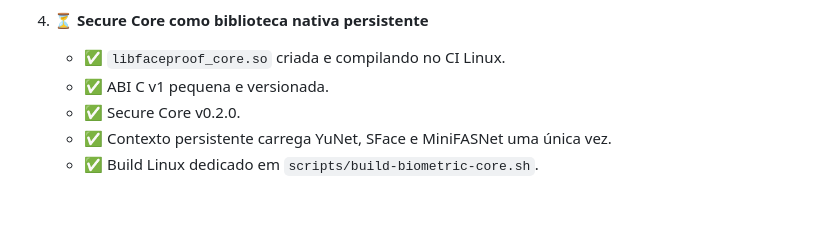
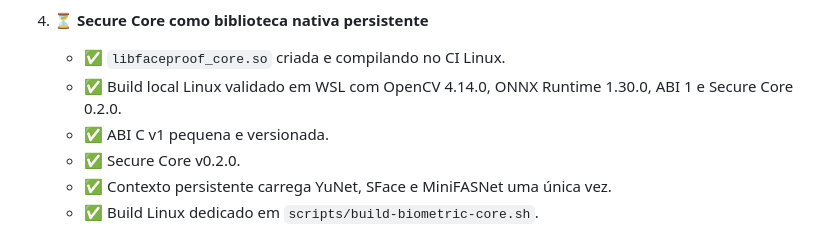
Before and after one commit to jefersonMarques/facial-biometry, a Markdown page: docs/production/PRODUCTION_PLAN.md, the part around the change. GitHub-like rendering; blank space fills up the shorter version.

Commit message:
docs: mark local Secure Core Linux build validated

```diff
--- a/docs/production/PRODUCTION_PLAN.md
+++ b/docs/production/PRODUCTION_PLAN.md
@@ -33,6 +33,7 @@ Regra: um item recebe `✅` somente quando está implementado e validado. `⏳`
 
 4. ⏳ **Secure Core como biblioteca nativa persistente**
    - ✅ `libfaceproof_core.so` criada e compilando no CI Linux.
+   - ✅ Build local Linux validado em WSL com OpenCV 4.14.0, ONNX Runtime 1.30.0, ABI 1 e Secure Core 0.2.0.
    - ✅ ABI C v1 pequena e versionada.
    - ✅ Secure Core v0.2.0.
    - ✅ Contexto persistente carrega YuNet, SFace e MiniFASNet uma única vez.
```
